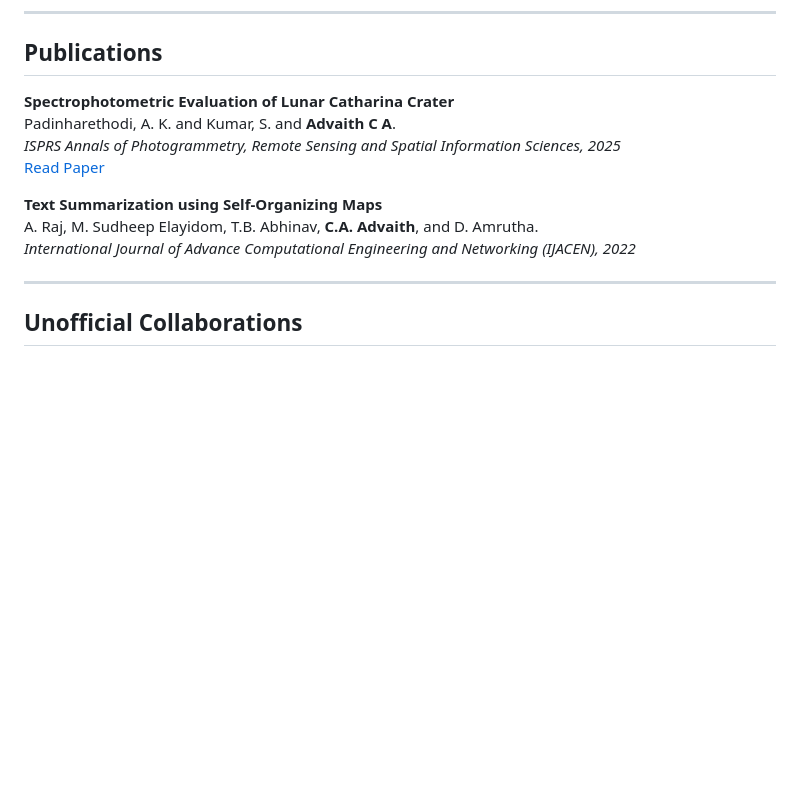
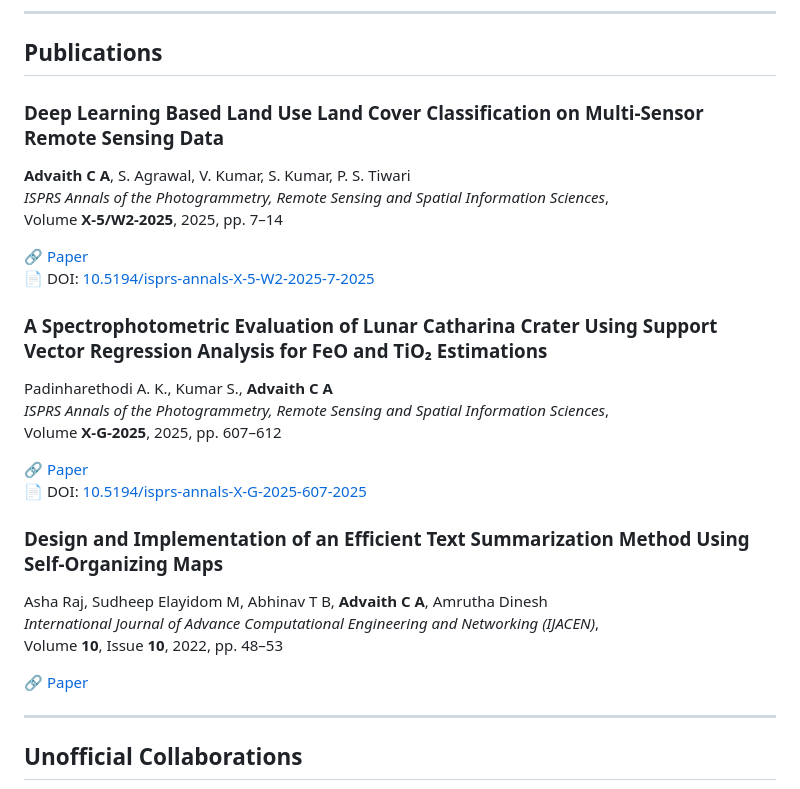
Before and after one commit to advaithca/advaithca.github.io, a Markdown page: advaithca/index.md, the part around the change. GitHub-like rendering; blank space fills up the shorter version.

Commit message:
Update index.md
added latest publication

```diff
--- a/advaithca/index.md
+++ b/advaithca/index.md
@@ -60,14 +60,31 @@ I'm from Kerala, I work at some place in Delhi, I've studied in Dehradun, I've w
 
 ## Publications
 
-**Spectrophotometric Evaluation of Lunar Catharina Crater**
-Padinharethodi, A. K. and Kumar, S. and **Advaith C A**.
-*ISPRS Annals of Photogrammetry, Remote Sensing and Spatial Information Sciences, 2025*
-[Read Paper](https://isprs-annals.copernicus.org/articles/X-G-2025/607/2025/)
+### Deep Learning Based Land Use Land Cover Classification on Multi-Sensor Remote Sensing Data
 
-**Text Summarization using Self-Organizing Maps**
-A. Raj, M. Sudheep Elayidom, T.B. Abhinav, **C.A. Advaith**, and D. Amrutha.
-*International Journal of Advance Computational Engineering and Networking (IJACEN), 2022*
+**Advaith C A**, S. Agrawal, V. Kumar, S. Kumar, P. S. Tiwari
+*ISPRS Annals of the Photogrammetry, Remote Sensing and Spatial Information Sciences*,
+Volume **X-5/W2-2025**, 2025, pp. 7–14
+
+🔗 [Paper](https://isprs-annals.copernicus.org/articles/X-5-W2-2025/7/2025/)
+📄 DOI: [10.5194/isprs-annals-X-5-W2-2025-7-2025](https://doi.org/10.5194/isprs-annals-X-5-W2-2025-7-2025)
+
+### A Spectrophotometric Evaluation of Lunar Catharina Crater Using Support Vector Regression Analysis for FeO and TiO₂ Estimations
+
+Padinharethodi A. K., Kumar S., **Advaith C A**
+*ISPRS Annals of the Photogrammetry, Remote Sensing and Spatial Information Sciences*,
+Volume **X-G-2025**, 2025, pp. 607–612
+
+🔗 [Paper](https://isprs-annals.copernicus.org/articles/X-G-2025/607/2025/)
+📄 DOI: [10.5194/isprs-annals-X-G-2025-607-2025](https://doi.org/10.5194/isprs-annals-X-G-2025-607-2025)
+
+### Design and Implementation of an Efficient Text Summarization Method Using Self-Organizing Maps
+
+Asha Raj, Sudheep Elayidom M, Abhinav T B, **Advaith C A**, Amrutha Dinesh
+*International Journal of Advance Computational Engineering and Networking (IJACEN)*,
+Volume **10**, Issue **10**, 2022, pp. 48–53
+
+🔗 [Paper](https://www.iraj.in/journal/journal_file/journal_pdf/3-864-167214292148-53.pdf)
 
 ---
 
```
